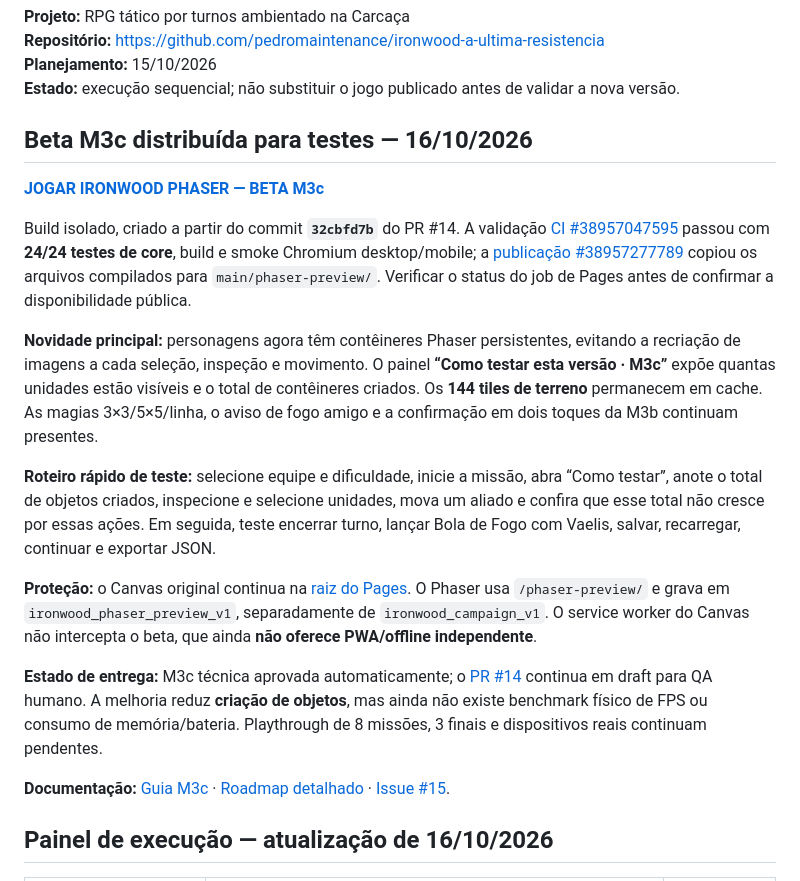
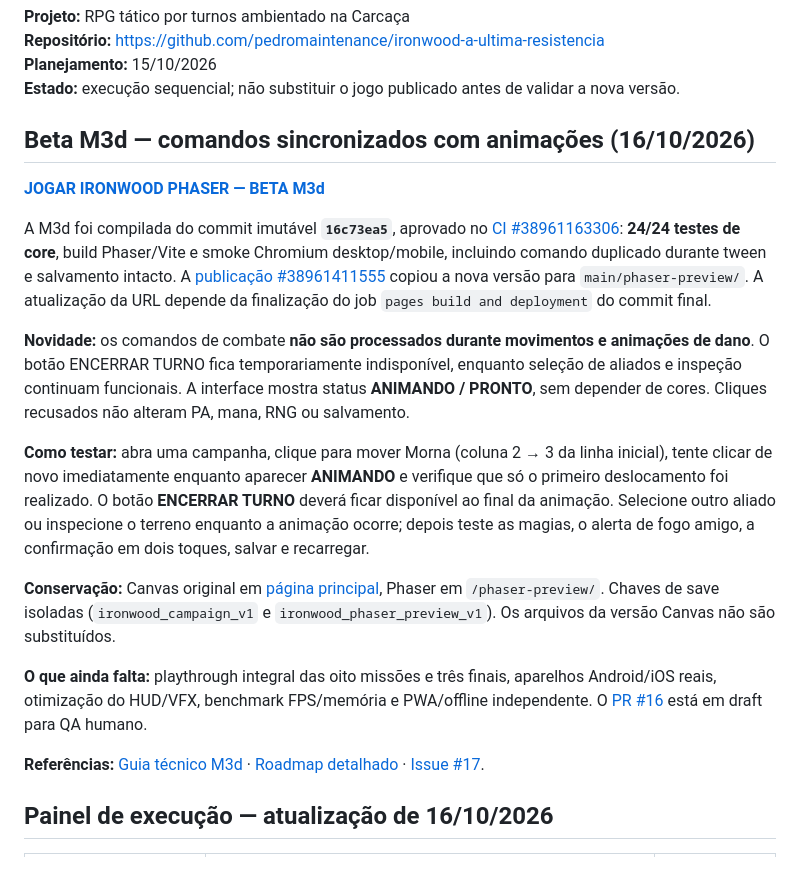
Before and after one commit to pedromaintenance/ironwood-a-ultima-resistencia, a Markdown page: ROADMAP_IRONWOOD_PHASER.md, the part around one of its changes. GitHub-like rendering.

```diff
--- a/ROADMAP_IRONWOOD_PHASER.md
+++ b/ROADMAP_IRONWOOD_PHASER.md
@@ -6,21 +6,21 @@
 **Planejamento:** 15/10/2026
 **Estado:** execução sequencial; não substituir o jogo publicado antes de validar a nova versão.
 
-## Beta M3c distribuída para testes — 16/10/2026
+## Beta M3d — comandos sincronizados com animações (16/10/2026)
 
-**[JOGAR IRONWOOD PHASER — BETA M3c](https://pedromaintenance.github.io/ironwood-a-ultima-resistencia/phaser-preview/)**
+**[JOGAR IRONWOOD PHASER — BETA M3d](https://pedromaintenance.github.io/ironwood-a-ultima-resistencia/phaser-preview/)**
 
-Build isolado, criado a partir do commit **`32cbfd7b`** do PR #14. A validação [CI #38957047595](https://github.com/pedromaintenance/ironwood-a-ultima-resistencia/actions/runs/38957047595) passou com **24/24 testes de core**, build e smoke Chromium desktop/mobile; a [publicação #38957277789](https://github.com/pedromaintenance/ironwood-a-ultima-resistencia/actions/runs/38957277789) copiou os arquivos compilados para `main/phaser-preview/`. Verificar o status do job de Pages antes de confirmar a disponibilidade pública.
+A M3d foi compilada do commit imutável **`16c73ea5`**, aprovado no [CI #38961163306](https://github.com/pedromaintenance/ironwood-a-ultima-resistencia/actions/runs/38961163306): **24/24 testes de core**, build Phaser/Vite e smoke Chromium desktop/mobile, incluindo comando duplicado durante tween e salvamento intacto. A [publicação #38961411555](https://github.com/pedromaintenance/ironwood-a-ultima-resistencia/actions/runs/38961411555) copiou a nova versão para `main/phaser-preview/`. A atualização da URL depende da finalização do job `pages build and deployment` do commit final.
 
-**Novidade principal:** personagens agora têm contêineres Phaser persistentes, evitando a recriação de imagens a cada seleção, inspeção e movimento. O painel **“Como testar esta versão · M3c”** expõe quantas unidades estão visíveis e o total de contêineres criados. Os **144 tiles de terreno** permanecem em cache. As magias 3×3/5×5/linha, o aviso de fogo amigo e a confirmação em dois toques da M3b continuam presentes.
+**Novidade:** os comandos de combate **não são processados durante movimentos e animações de dano**. O botão ENCERRAR TURNO fica temporariamente indisponível, enquanto seleção de aliados e inspeção continuam funcionais. A interface mostra status **ANIMANDO / PRONTO**, sem depender de cores. Cliques recusados não alteram PA, mana, RNG ou salvamento.
 
-**Roteiro rápido de teste:** selecione equipe e dificuldade, inicie a missão, abra “Como testar”, anote o total de objetos criados, inspecione e selecione unidades, mova um aliado e confira que esse total não cresce por essas ações. Em seguida, teste encerrar turno, lançar Bola de Fogo com Vaelis, salvar, recarregar, continuar e exportar JSON.
+**Como testar:** abra uma campanha, clique para mover Morna (coluna 2 → 3 da linha inicial), tente clicar de novo imediatamente enquanto aparecer **ANIMANDO** e verifique que só o primeiro deslocamento foi realizado. O botão **ENCERRAR TURNO** deverá ficar disponível ao final da animação. Selecione outro aliado ou inspecione o terreno enquanto a animação ocorre; depois teste as magias, o alerta de fogo amigo, a confirmação em dois toques, salvar e recarregar.
 
-**Proteção:** o Canvas original continua na [raiz do Pages](https://pedromaintenance.github.io/ironwood-a-ultima-resistencia/). O Phaser usa `/phaser-preview/` e grava em `ironwood_phaser_preview_v1`, separadamente de `ironwood_campaign_v1`. O service worker do Canvas não intercepta o beta, que ainda **não oferece PWA/offline independente**.
+**Conservação:** Canvas original em [página principal](https://pedromaintenance.github.io/ironwood-a-ultima-resistencia/), Phaser em `/phaser-preview/`. Chaves de save isoladas (`ironwood_campaign_v1` e `ironwood_phaser_preview_v1`). Os arquivos da versão Canvas não são substituídos.
 
-**Estado de entrega:** M3c técnica aprovada automaticamente; o [PR #14](https://github.com/pedromaintenance/ironwood-a-ultima-resistencia/pull/14) continua em draft para QA humano. A melhoria reduz **criação de objetos**, mas ainda não existe benchmark físico de FPS ou consumo de memória/bateria. Playthrough de 8 missões, 3 finais e dispositivos reais continuam pendentes.
+**O que ainda falta:** playthrough integral das oito missões e três finais, aparelhos Android/iOS reais, otimização do HUD/VFX, benchmark FPS/memória e PWA/offline independente. O [PR #16](https://github.com/pedromaintenance/ironwood-a-ultima-resistencia/pull/16) está em draft para QA humano.
 
-**Documentação:** [Guia M3c](https://github.com/pedromaintenance/ironwood-a-ultima-resistencia/blob/feat/phaser-unit-pooling-m3c/docs/M3C_RENDER_POOL.md) · [Roadmap detalhado](https://github.com/pedromaintenance/ironwood-a-ultima-resistencia/blob/feat/phaser-unit-pooling-m3c/phaser/ROADMAP.md) · [Issue #15](https://github.com/pedromaintenance/ironwood-a-ultima-resistencia/issues/15).
+**Referências:** [Guia técnico M3d](https://github.com/pedromaintenance/ironwood-a-ultima-resistencia/blob/feat/phaser-command-lock-m3d/docs/M3D_COMMAND_LOCK.md) · [Roadmap detalhado](https://github.com/pedromaintenance/ironwood-a-ultima-resistencia/blob/feat/phaser-command-lock-m3d/phaser/ROADMAP.md) · [Issue #17](https://github.com/pedromaintenance/ironwood-a-ultima-resistencia/issues/17).
 
 ## Painel de execução — atualização de 16/10/2026
 
```
Also changed, not shown: other parts of ROADMAP_IRONWOOD_PHASER.md (+17 -14 lines).
